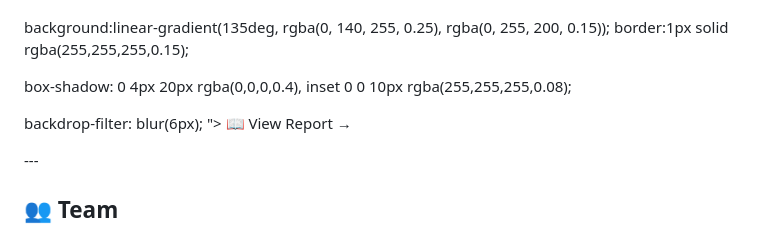
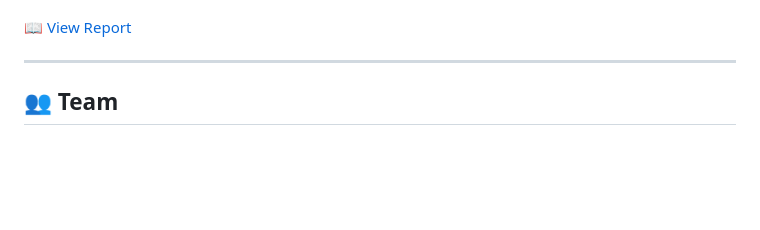
Before and after one commit to prashantrajj1/campuscravings, a Markdown page: README.md, the part around one of its changes. Rendered like a GitHub page; blank space fills up the shorter version.

Commit message:
report button styles
Updated button styles and removed unnecessary styles.

```diff
--- a/README.md
+++ b/README.md
@@ -8,25 +7,16 @@ Students can browse restaurants near campus, view menus, add items to cart, and
 <a href="./report.pdf" target="_blank" style="
   display:inline-block;
-  padding:14px 28px;
+  padding:12px 22px;
   font-size:16px;
-  font-weight:600;
-  letter-spacing:0.5px;
+  font-weight:500;
   color:#ffffff;
   text-decoration:none;
-  border-radius:12px;
+  border-radius:10px;
+  background:rgba(255,255,255,0.08);">
+  📖 View Report
+</a>
 
-  background:linear-gradient(135deg, rgba(0, 140, 255, 0.25), rgba(0, 255, 200, 0.15));
-  border:1px solid rgba(255,255,255,0.15);
 
-  box-shadow:
-    0 4px 20px rgba(0,0,0,0.4),
-    inset 0 0 10px rgba(255,255,255,0.08);
-
-  backdrop-filter: blur(6px);
-">
-  📖 View Report →
-</a>
-</p>
 ---
 
 ## 👥 Team
```
Also changed, not shown: other parts of README.md (+0 -1 lines).
